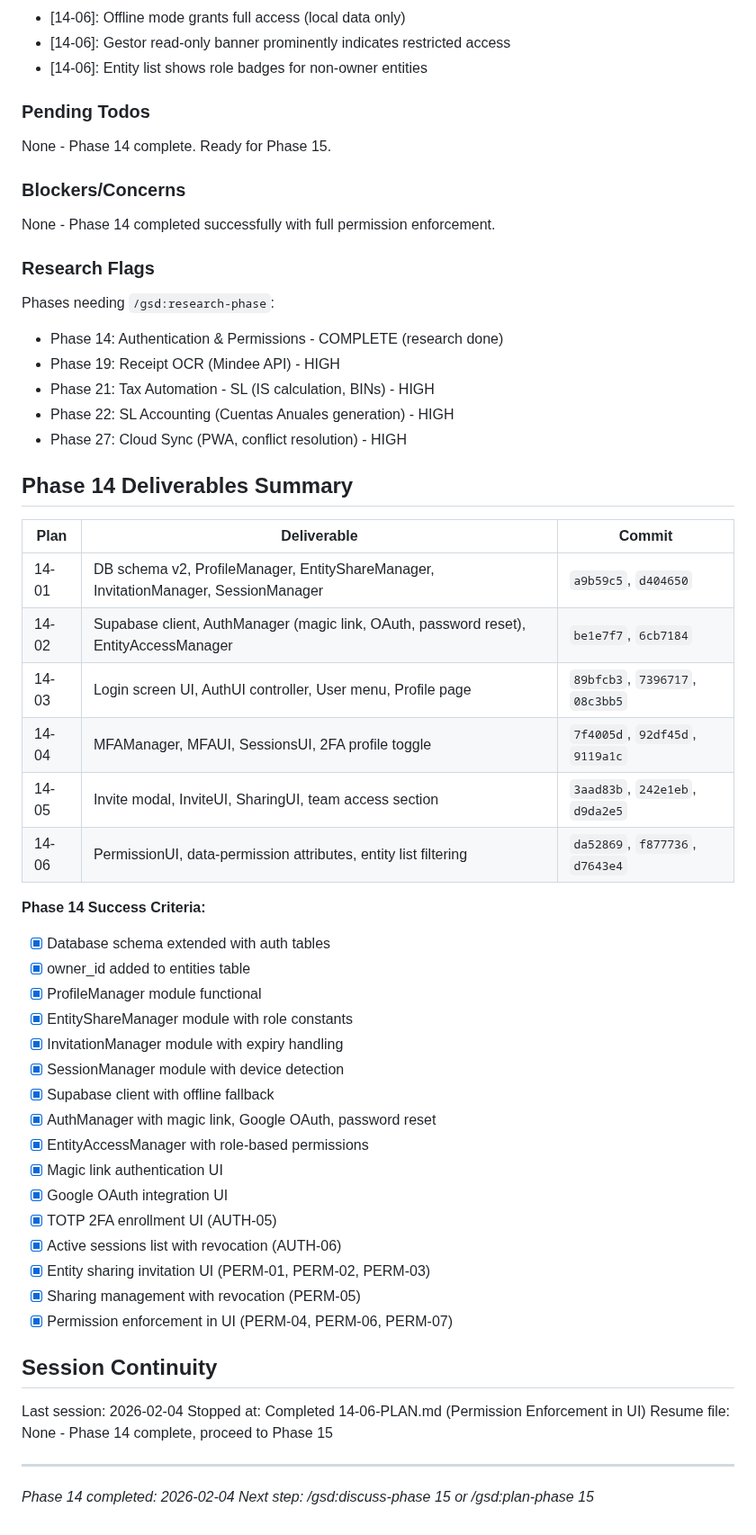
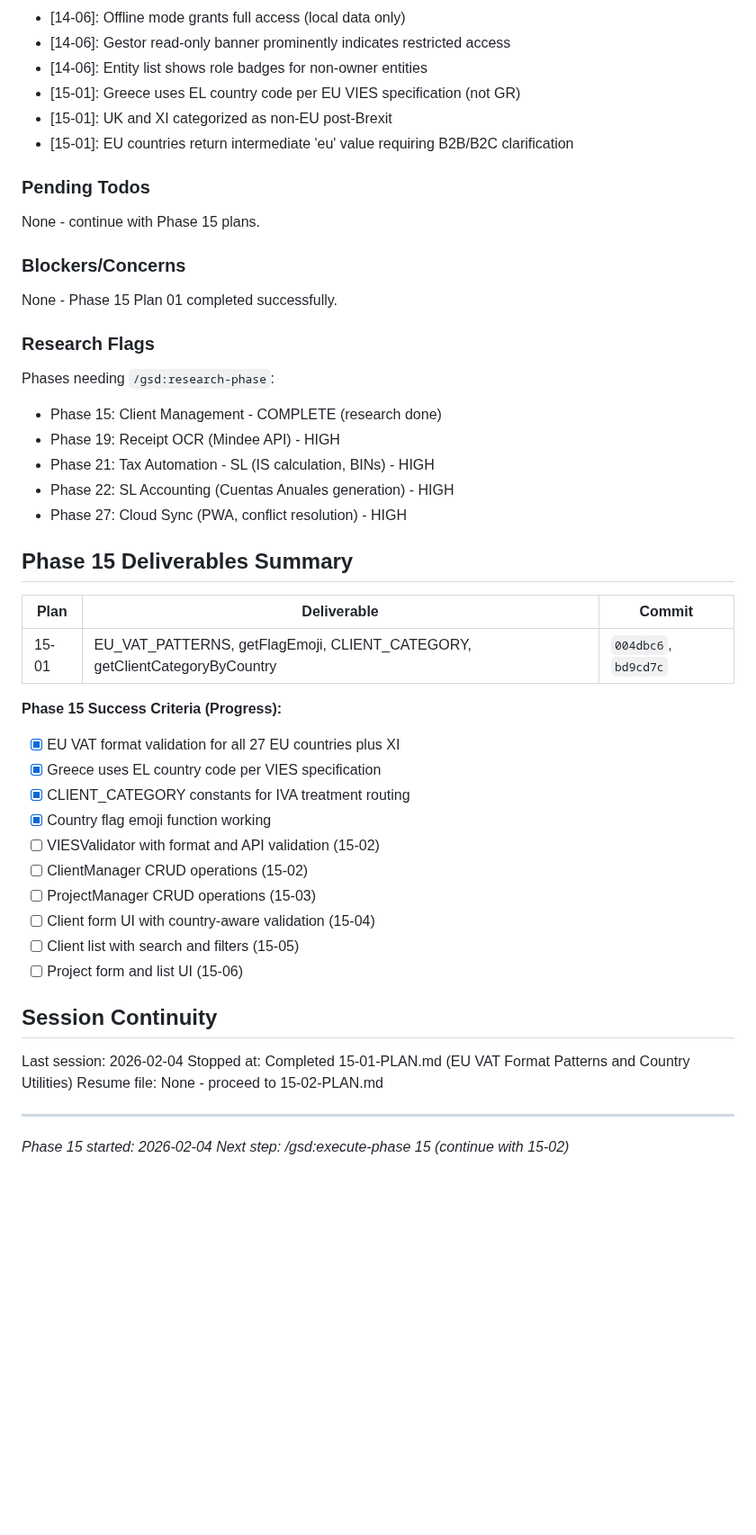
Before and after one commit to christophercardoen/spanish-autonomo-tax-calculator, a Markdown page: .planning/STATE.md, the part around one of its changes. Shown at 90% size. GitHub-like rendering; blank space fills up the shorter version.

Commit message:
docs(15-01): complete EU VAT patterns and country utilities plan
Tasks completed: 2/2
- Task 1: EU VAT format patterns and flag emoji function
- Task 2: Client category constants and country mapping

SUMMARY: .planning/phases/15-client-management/15-01-SUMMARY.md

Co-Authored-By: Claude Opus 4.5 <noreply@anthropic.com>

```diff
--- a/.planning/STATE.md
+++ b/.planning/STATE.md
@@ -93,59 +93,51 @@ Recent decisions affecting current work:
 - [14-06]: Offline mode grants full access (local data only)
 - [14-06]: Gestor read-only banner prominently indicates restricted access
 - [14-06]: Entity list shows role badges for non-owner entities
+- [15-01]: Greece uses EL country code per EU VIES specification (not GR)
+- [15-01]: UK and XI categorized as non-EU post-Brexit
+- [15-01]: EU countries return intermediate 'eu' value requiring B2B/B2C clarification
 
 ### Pending Todos
 
-None - Phase 14 complete. Ready for Phase 15.
+None - continue with Phase 15 plans.
 
 ### Blockers/Concerns
 
-None - Phase 14 completed successfully with full permission enforcement.
+None - Phase 15 Plan 01 completed successfully.
 
 ### Research Flags
 
 Phases needing `/gsd:research-phase`:
-- Phase 14: Authentication & Permissions - COMPLETE (research done)
+- Phase 15: Client Management - COMPLETE (research done)
 - Phase 19: Receipt OCR (Mindee API) - HIGH
 - Phase 21: Tax Automation - SL (IS calculation, BINs) - HIGH
 - Phase 22: SL Accounting (Cuentas Anuales generation) - HIGH
 - Phase 27: Cloud Sync (PWA, conflict resolution) - HIGH
 
-## Phase 14 Deliverables Summary
+## Phase 15 Deliverables Summary
 
 | Plan | Deliverable | Commit |
 |------|-------------|--------|
-| 14-01 | DB schema v2, ProfileManager, EntityShareManager, InvitationManager, SessionManager | `a9b59c5`, `d404650` |
-| 14-02 | Supabase client, AuthManager (magic link, OAuth, password reset), EntityAccessManager | `be1e7f7`, `6cb7184` |
-| 14-03 | Login screen UI, AuthUI controller, User menu, Profile page | `89bfcb3`, `7396717`, `08c3bb5` |
-| 14-04 | MFAManager, MFAUI, SessionsUI, 2FA profile toggle | `7f4005d`, `92df45d`, `9119a1c` |
-| 14-05 | Invite modal, InviteUI, SharingUI, team access section | `3aad83b`, `242e1eb`, `d9da2e5` |
-| 14-06 | PermissionUI, data-permission attributes, entity list filtering | `da52869`, `f877736`, `d7643e4` |
+| 15-01 | EU_VAT_PATTERNS, getFlagEmoji, CLIENT_CATEGORY, getClientCategoryByCountry | `004dbc6`, `bd9cd7c` |
 
-**Phase 14 Success Criteria:**
-- [x] Database schema extended with auth tables
-- [x] owner_id added to entities table
-- [x] ProfileManager module functional
-- [x] EntityShareManager module with role constants
-- [x] InvitationManager module with expiry handling
-- [x] SessionManager module with device detection
-- [x] Supabase client with offline fallback
-- [x] AuthManager with magic link, Google OAuth, password reset
-- [x] EntityAccessManager with role-based permissions
-- [x] Magic link authentication UI
-- [x] Google OAuth integration UI
-- [x] TOTP 2FA enrollment UI (AUTH-05)
-- [x] Active sessions list with revocation (AUTH-06)
-- [x] Entity sharing invitation UI (PERM-01, PERM-02, PERM-03)
-- [x] Sharing management with revocation (PERM-05)
-- [x] Permission enforcement in UI (PERM-04, PERM-06, PERM-07)
+**Phase 15 Success Criteria (Progress):**
+- [x] EU VAT format validation for all 27 EU countries plus XI
+- [x] Greece uses EL country code per VIES specification
+- [x] CLIENT_CATEGORY constants for IVA treatment routing
+- [x] Country flag emoji function working
+- [ ] VIESValidator with format and API validation (15-02)
+- [ ] ClientManager CRUD operations (15-02)
+- [ ] ProjectManager CRUD operations (15-03)
+- [ ] Client form UI with country-aware validation (15-04)
+- [ ] Client list with search and filters (15-05)
+- [ ] Project form and list UI (15-06)
 
 ## Session Continuity
 
 Last session: 2026-02-04
-Stopped at: Completed 14-06-PLAN.md (Permission Enforcement in UI)
-Resume file: None - Phase 14 complete, proceed to Phase 15
+Stopped at: Completed 15-01-PLAN.md (EU VAT Format Patterns and Country Utilities)
+Resume file: None - proceed to 15-02-PLAN.md
 
 ---
-*Phase 14 completed: 2026-02-04*
-*Next step: /gsd:discuss-phase 15 or /gsd:plan-phase 15*
+*Phase 15 started: 2026-02-04*
+*Next step: /gsd:execute-phase 15 (continue with 15-02)*
```
Also changed, not shown: other parts of .planning/STATE.md (+11 -11 lines), 1 other file.
